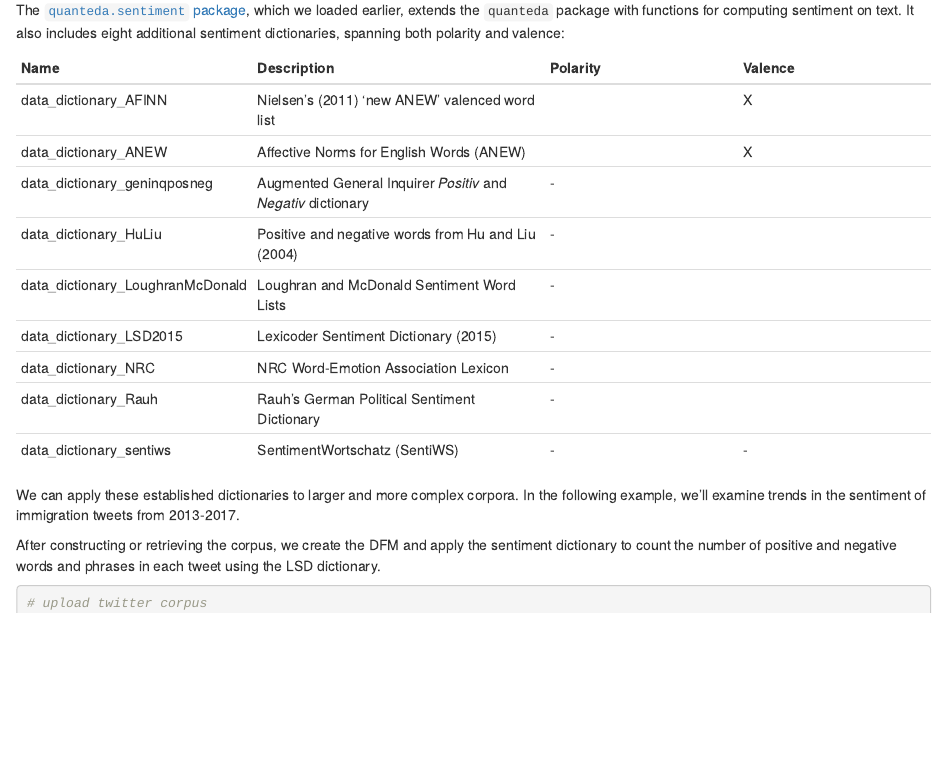
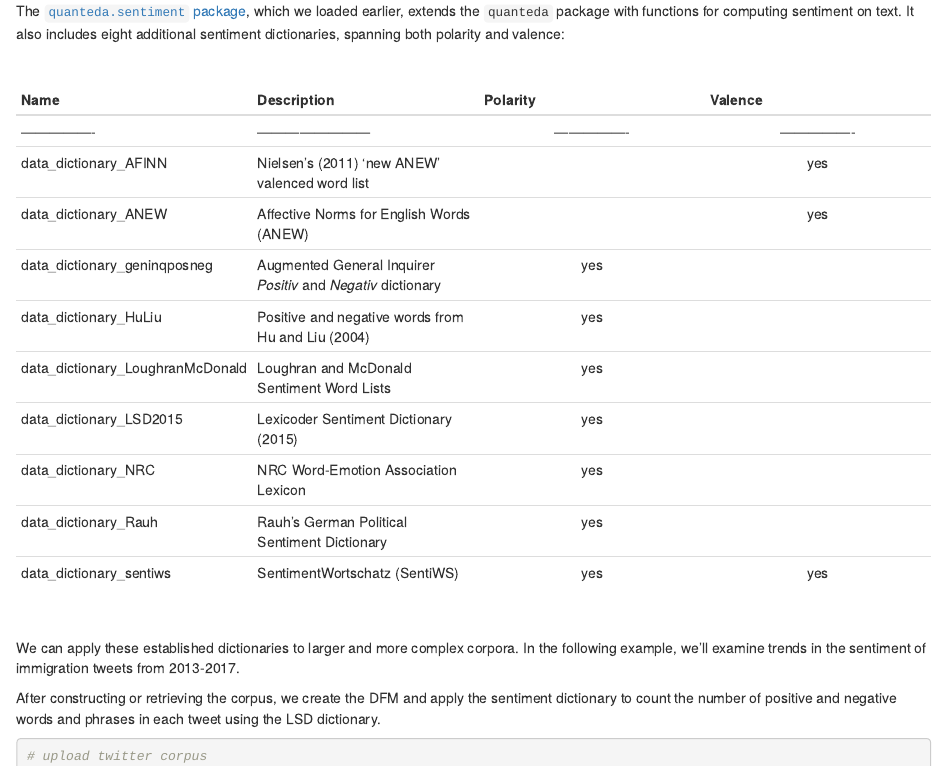
Before and after one commit to Cory-Struthers/intro-tad-dictionaries, an R Markdown document (docs/index.Rmd): the page in a window 1100 px wide, from 3250 px down before the commit and from 3300 px down after it, so that both start at the same text. Rendered offline with R 4.5, knitr and Pandoc, with nearby package versions; some code elsewhere in the file could not run offline.

```diff
--- a/docs/index.Rmd
+++ b/docs/index.Rmd
@@ -148,19 +152,25 @@
 
 The [`quanteda.sentiment` package](https://github.com/quanteda/quanteda.sentiment), which we loaded earlier, extends the `quanteda` package with functions for computing sentiment on text. It also includes eight additional sentiment dictionaries, spanning both polarity and valence:
 
+\
+
+
 
 | **Name**                         | **Description**                                               | **Polarity** | **Valence** |
+| --- | --- | :-: | :-: |
 |----------------|------------------------|----------------|----------------|
-| data_dictionary_AFINN            | Nielsen's (2011) 'new ANEW' valenced word list                |              | X           |
-| data_dictionary_ANEW             | Affective Norms for English Words (ANEW)                      |              | X           |
-| data_dictionary_geninqposneg     | Augmented General Inquirer *Positiv* and *Negativ* dictionary | \-           |             |
-| data_dictionary_HuLiu            | Positive and negative words from Hu and Liu (2004)            | \-           |             |
-| data_dictionary_LoughranMcDonald | Loughran and McDonald Sentiment Word Lists                    | \-           |             |
-| data_dictionary_LSD2015          | Lexicoder Sentiment Dictionary (2015)                         | \-           |             |
-| data_dictionary_NRC              | NRC Word-Emotion Association Lexicon                          | \-           |             |
-| data_dictionary_Rauh             | Rauh's German Political Sentiment Dictionary                  | \-           |             |
-| data_dictionary_sentiws          | SentimentWortschatz (SentiWS)                                 | \-           | \-          |
+| data_dictionary_AFINN            | Nielsen's (2011) 'new ANEW' valenced word list                |              | yes           |
+| data_dictionary_ANEW             | Affective Norms for English Words (ANEW)                      |              | yes           |
+| data_dictionary_geninqposneg     | Augmented General Inquirer *Positiv* and *Negativ* dictionary | yes           |             |
+| data_dictionary_HuLiu            | Positive and negative words from Hu and Liu (2004)            | yes           |             |
+| data_dictionary_LoughranMcDonald | Loughran and McDonald Sentiment Word Lists                    | yes           |             |
+| data_dictionary_LSD2015          | Lexicoder Sentiment Dictionary (2015)                         | yes           |             |
+| data_dictionary_NRC              | NRC Word-Emotion Association Lexicon                          | yes           |             |
+| data_dictionary_Rauh             | Rauh's German Political Sentiment Dictionary                  | yes           |             |
+| data_dictionary_sentiws          | SentimentWortschatz (SentiWS)                                 | yes           | yes          |
 
+
+\
 
 We can apply these established dictionaries to larger and more complex corpora. In the following example, we'll examine trends in the sentiment of immigration tweets from 2013-2017.
 
```
Also changed, not shown: docs/index.Rmd (18 more changed lines), 2 other files.
